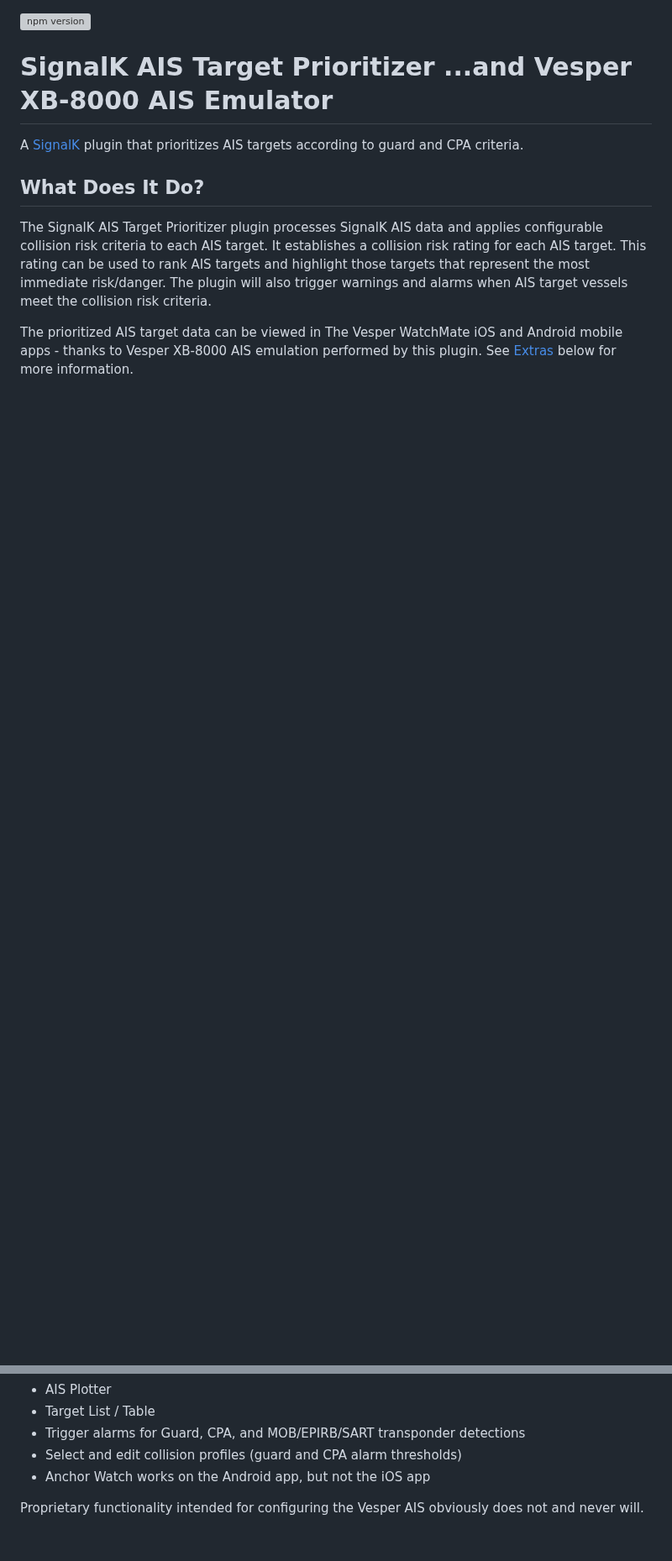
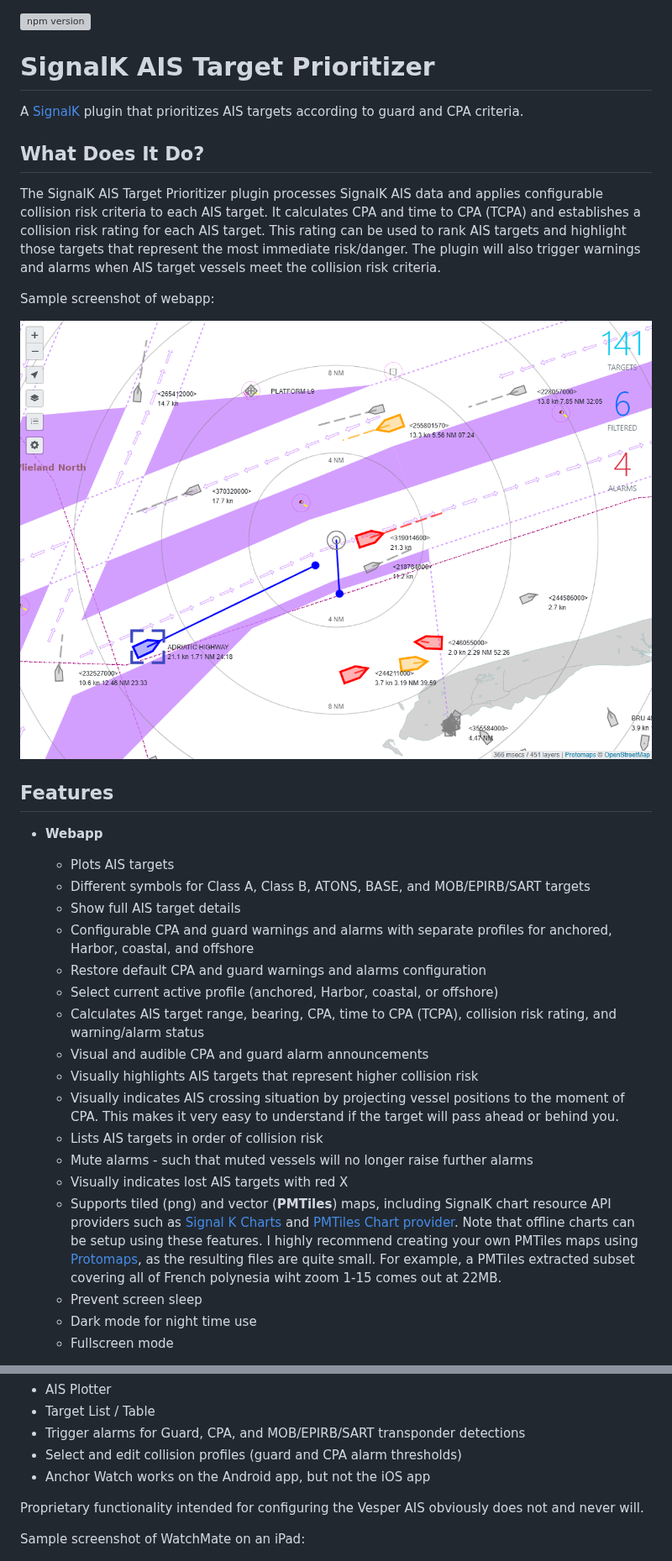
Before and after one commit to jaffadog/signalk-ais-target-prioritizer, a Markdown page: README.md, 2 parts joined by grey strips. Shown at 84% size. GitHub-like rendering; pictures changed too: resources/webapp.png (added); blank space fills up the shorter version; grey boxes are pictures that could not be loaded.

```diff
--- a/README.md
+++ b/README.md
@@ -1,11 +1,34 @@
 [![npm version](https://img.shields.io/npm/v/signalk-ais-target-prioritizer.svg)](https://www.npmjs.com/package/signalk-ais-target-prioritizer)
 
-# SignalK AIS Target Prioritizer ...and Vesper XB-8000 AIS Emulator
+# SignalK AIS Target Prioritizer
 
 A [SignalK](https://signalk.org/) plugin that prioritizes AIS targets according to guard and CPA criteria.
 
 ## What Does It Do?
 
-The SignalK AIS Target Prioritizer plugin processes SignalK AIS data and applies configurable collision risk criteria to each AIS target. It establishes a collision risk rating for each AIS target. This rating can be used to rank AIS targets and highlight those targets that represent the most immediate risk/danger. The plugin will also trigger warnings and alarms when AIS target vessels meet the collision risk criteria.
+The SignalK AIS Target Prioritizer plugin processes SignalK AIS data and applies configurable collision risk criteria to each AIS target. It calculates CPA and time to CPA (TCPA) and establishes a collision risk rating for each AIS target. This rating can be used to rank AIS targets and highlight those targets that represent the most immediate risk/danger. The plugin will also trigger warnings and alarms when AIS target vessels meet the collision risk criteria.
 
-The prioritized AIS target data can be viewed in The Vesper WatchMate iOS and Android mobile apps - thanks to Vesper XB-8000 AIS emulation performed by this plugin. See [Extras](#extras) below for more information.
+Sample screenshot of webapp:
+
+![](/resources/webapp.png)
+
+## Features
+- **Webapp**
+  - Plots AIS targets
+  - Different symbols for Class A, Class B, ATONS, BASE, and MOB/EPIRB/SART targets
+  - Show full AIS target details
+  - Configurable CPA and guard warnings and alarms with separate profiles for anchored, Harbor, coastal, and offshore
+  - Restore default CPA and guard warnings and alarms configuration
+  - Select current active profile (anchored, Harbor, coastal, or offshore)
+  - Calculates AIS target range, bearing, CPA, time to CPA (TCPA), collision risk rating, and warning/alarm status
+  - Visual and audible CPA and guard alarm announcements
+  - Visually highlights AIS targets that represent higher collision risk
+  - Visually indicates AIS crossing situation by projecting vessel positions to the moment of CPA. This makes it very easy to understand if the target will pass ahead or behind you.
+  - Lists AIS targets in order of collision risk
+  - Mute alarms - such that muted vessels will no longer raise further alarms
+  - Visually indicates lost AIS targets with red X
+  - Supports tiled (png) and vector (**PMTiles**) maps, including SignalK chart resource API providers such as [Signal K Charts](https://github.com/SignalK/charts-plugin) and [PMTiles Chart provider](https://github.com/panaaj/signalk-pmtiles-plugin). Note that offline charts can be setup using these features. I highly recommend creating your own PMTiles maps using [Protomaps](https://docs.protomaps.com/), as the resulting files are quite small. For example, a PMTiles extracted subset covering all of French polynesia wiht zoom 1-15 comes out at 22MB.
+  - Prevent screen sleep
+  - Dark mode for night time use
+  - Fullscreen mode
+
@@ -52,6 +83,8 @@ Note that not everything works in these apps when used this way. This is a work
 * Anchor Watch works on the Android app, but not the iOS app
 
 Proprietary functionality intended for configuring the Vesper AIS obviously does not and never will.
+
+Sample screenshot of WatchMate on an iPad:
 
 ![](resources/watchmate-800.png)
 
```
Also changed, not shown: other parts of README.md (+13 -6 lines), notes/research.md (+11 -0 lines), public/assets/icons/icon-120.png, 8 other files.
